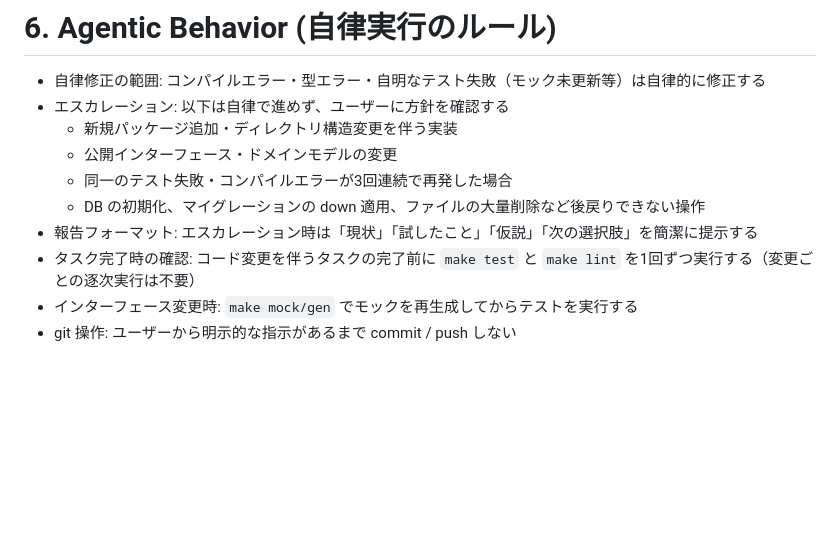
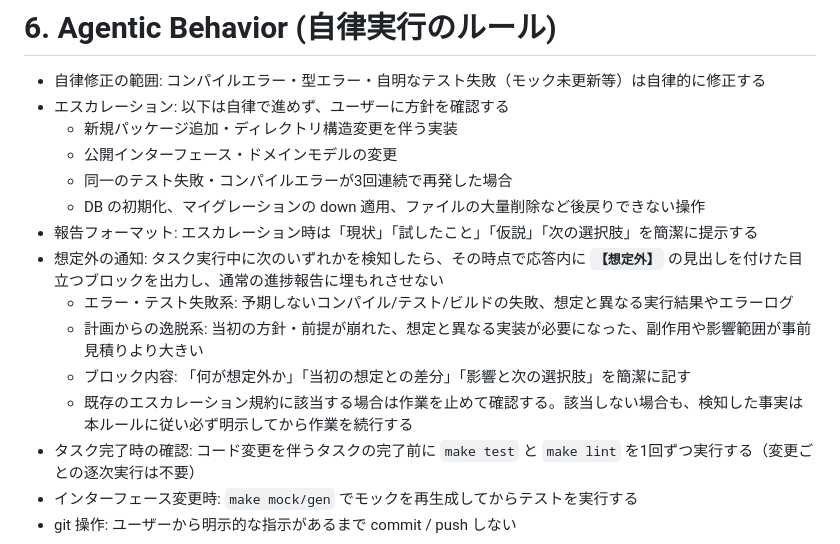
Before and after one commit to uchidas-rogue/game-api-sample, a Markdown page: AGENTS.md, the part around the change. GitHub-like rendering; blank space fills up the shorter version.

Commit message:
agentmdの更新、想定外通知

```diff
--- a/AGENTS.md
+++ b/AGENTS.md
@@ -75,6 +75,11 @@
   - 同一のテスト失敗・コンパイルエラーが3回連続で再発した場合
   - DB の初期化、マイグレーションの down 適用、ファイルの大量削除など後戻りできない操作
 - 報告フォーマット: エスカレーション時は「現状」「試したこと」「仮説」「次の選択肢」を簡潔に提示する
+- 想定外の通知: タスク実行中に次のいずれかを検知したら、その時点で応答内に **`【想定外】`** の見出しを付けた目立つブロックを出力し、通常の進捗報告に埋もれさせない
+  - エラー・テスト失敗系: 予期しないコンパイル/テスト/ビルドの失敗、想定と異なる実行結果やエラーログ
+  - 計画からの逸脱系: 当初の方針・前提が崩れた、想定と異なる実装が必要になった、副作用や影響範囲が事前見積りより大きい
+  - ブロック内容: 「何が想定外か」「当初の想定との差分」「影響と次の選択肢」を簡潔に記す
+  - 既存のエスカレーション規約に該当する場合は作業を止めて確認する。該当しない場合も、検知した事実は本ルールに従い必ず明示してから作業を続行する
 - タスク完了時の確認: コード変更を伴うタスクの完了前に `make test` と `make lint` を1回ずつ実行する（変更ごとの逐次実行は不要）
 - インターフェース変更時: `make mock/gen` でモックを再生成してからテストを実行する
 - git 操作: ユーザーから明示的な指示があるまで commit / push しない
```
